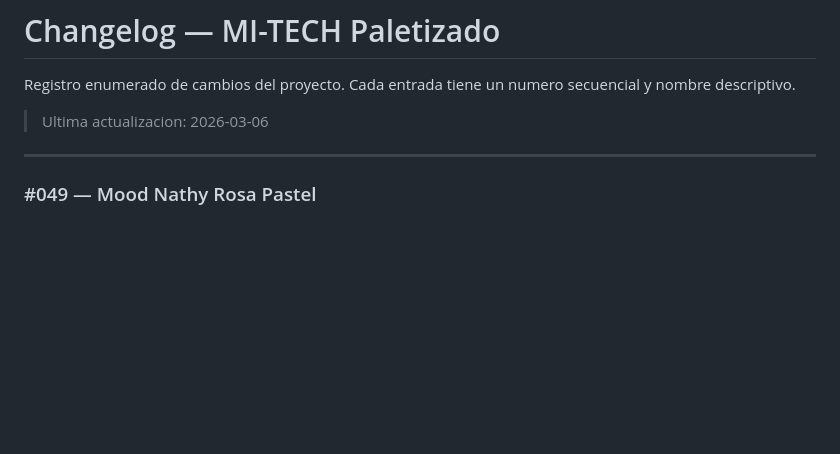
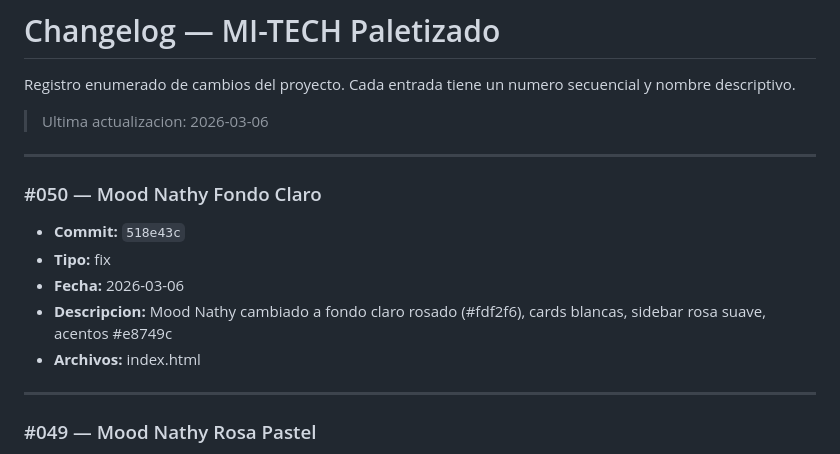
Before and after one commit to YeraldMena/mitechpaletizado, a Markdown page: CHANGELOG.md, the part around the change. GitHub-like rendering; blank space fills up the shorter version.

Commit message:
docs: actualizar hash en changelog #050
Co-Authored-By: Claude Opus 4.6 <noreply@anthropic.com>

```diff
--- a/CHANGELOG.md
+++ b/CHANGELOG.md
@@ -3,6 +3,15 @@
 Registro enumerado de cambios del proyecto. Cada entrada tiene un numero secuencial y nombre descriptivo.
 
 > Ultima actualizacion: 2026-03-06
+
+---
+
+### #050 — Mood Nathy Fondo Claro
+- **Commit:** `518e43c`
+- **Tipo:** fix
+- **Fecha:** 2026-03-06
+- **Descripcion:** Mood Nathy cambiado a fondo claro rosado (#fdf2f6), cards blancas, sidebar rosa suave, acentos #e8749c
+- **Archivos:** index.html
 
 ---
 
```
